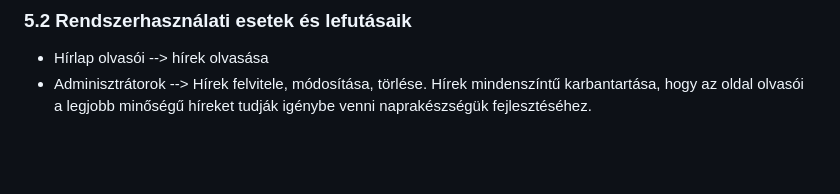
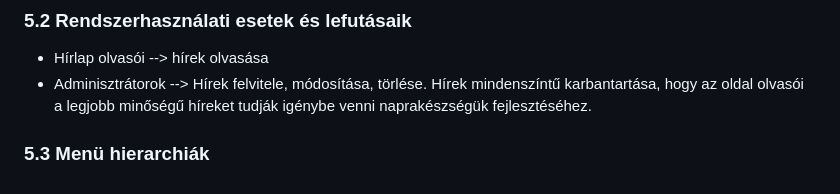
Before and after one commit to OroszBence54/RFT-2022-23-1-Nap, a Markdown page: Doc/Rendszerterv.md, the part around the change. GitHub-like rendering; blank space fills up the shorter version.

Commit message:
Menü hierarchiák

```diff
--- a/Doc/Rendszerterv.md
+++ b/Doc/Rendszerterv.md
@@ -65,3 +65,4 @@ A rendszerünk kapcsán két rendszerszereplő csoportot különböztetünk meg.
 ### 5.2 Rendszerhasználati esetek és lefutásaik
 - Hírlap olvasói --> hírek olvasása
 - Adminisztrátorok --> Hírek felvitele, módosítása, törlése. Hírek mindenszíntű karbantartása, hogy az oldal olvasói a legjobb minőségű híreket tudják igénybe venni naprakészségük fejlesztéséhez.
+### 5.3 Menü hierarchiák
```
